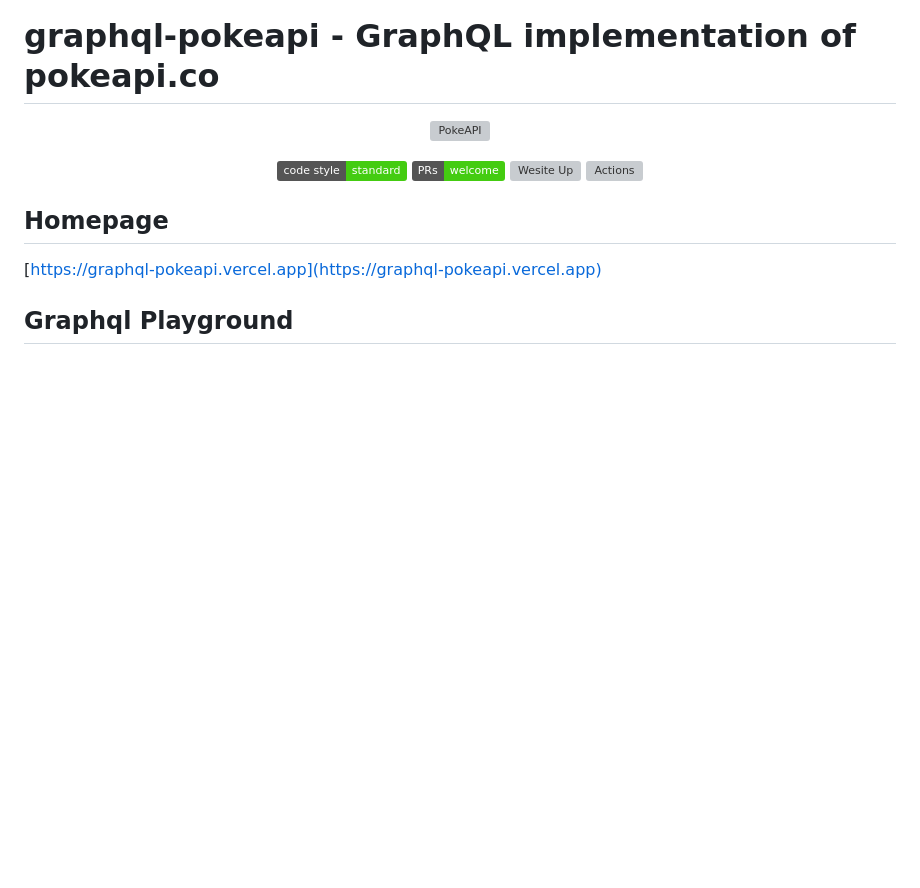
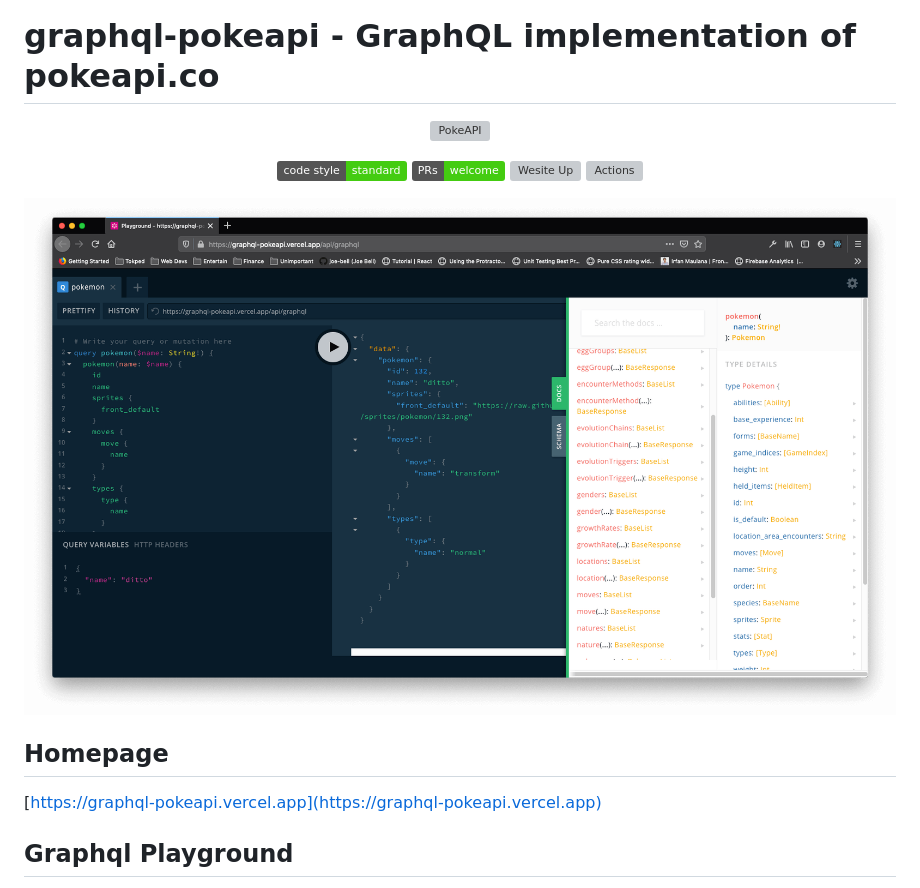
Before and after one commit to mazipan/graphql-pokeapi, a Markdown page: README.md, the part around the change. Drawn GitHub-style; pictures changed too: public/screenshot.png (added); badges without logos; blank space fills up the shorter version; grey boxes are pictures that could not be loaded.

Commit message:
chore: add screenshot

```diff
--- a/README.md
+++ b/README.md
@@ -9,6 +9,8 @@
 	<img src="https://img.shields.io/website-up-down-brightgreen-red/https/graphql-pokeapi.vercel.app.svg" alt="Wesite Up">
 	<img src="https://github.com/mazipan/graphql-pokeapi/workflows/Build%20UI/badge.svg" alt="Actions">
 </p>
+
+![Playground Screenshot](public/screenshot.png)
 
 ## Homepage
 
```
